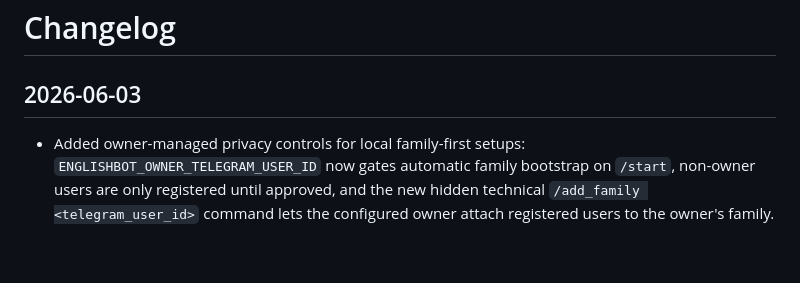
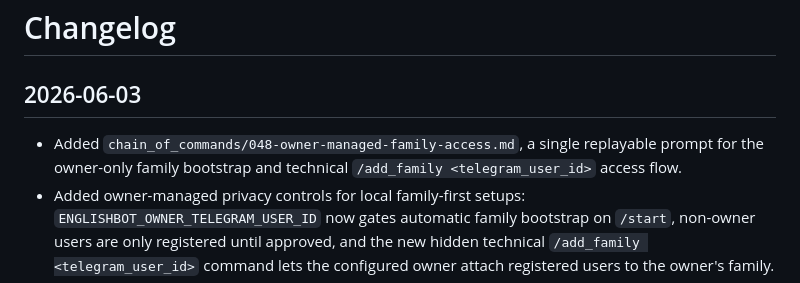
Before and after one commit to IavnFGV/EnglishBot-with-agents, a Markdown page: CHANGELOG.md, the part around the change. GitHub-like rendering; blank space fills up the shorter version.

Commit message:
Add owner access replay prompt

```diff
--- a/CHANGELOG.md
+++ b/CHANGELOG.md
@@ -1,6 +1,7 @@
 # Changelog
 
 ## 2026-06-03
+- Added `chain_of_commands/048-owner-managed-family-access.md`, a single replayable prompt for the owner-only family bootstrap and technical `/add_family <telegram_user_id>` access flow.
 - Added owner-managed privacy controls for local family-first setups: `ENGLISHBOT_OWNER_TELEGRAM_USER_ID` now gates automatic family bootstrap on `/start`, non-owner users are only registered until approved, and the new hidden technical `/add_family <telegram_user_id>` command lets the configured owner attach registered users to the owner's family.
 - Added the missing family bootstrap UX for the simplified local flow: `/start` now auto-creates a `Home` family for first-time users, replies with the next family-first steps, and is covered by focused `tests/test_bot.py` assertions for both new and existing-family users.
 - Finished the family-first authoring cleanup for the active runtime path: `teacher_content` and `create_assignment` dialogs now keep `family_id` in dialog state instead of workspace-shaped UI state, removed the dead teacher-space creation/chooser helpers, and updated the focused handler tests to assert the direct family-only flow.
```
Also changed, not shown: chain_of_commands/048-owner-managed-family-access.md (added, +127 -0 lines), context/current-state.md (+1 -0 lines).
